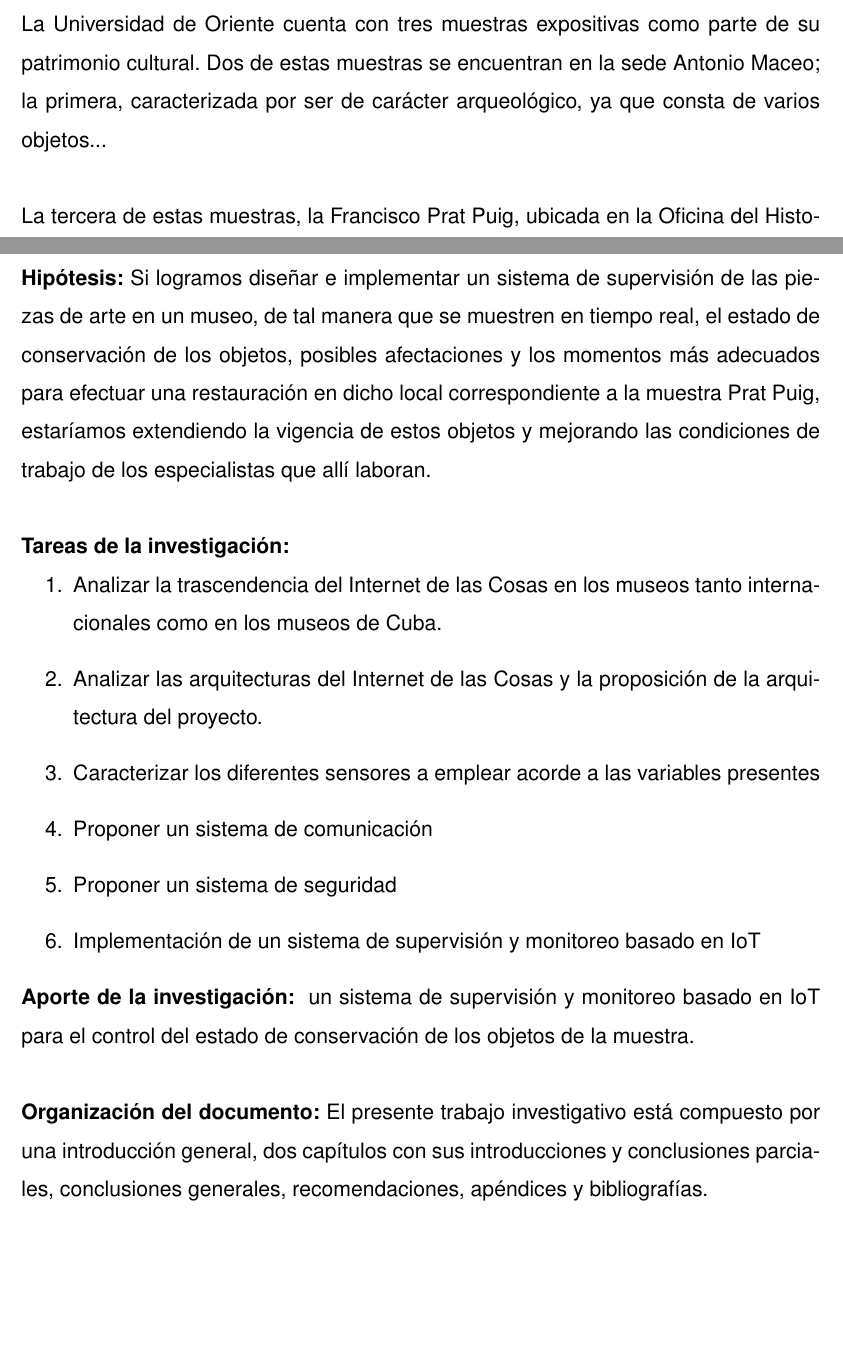
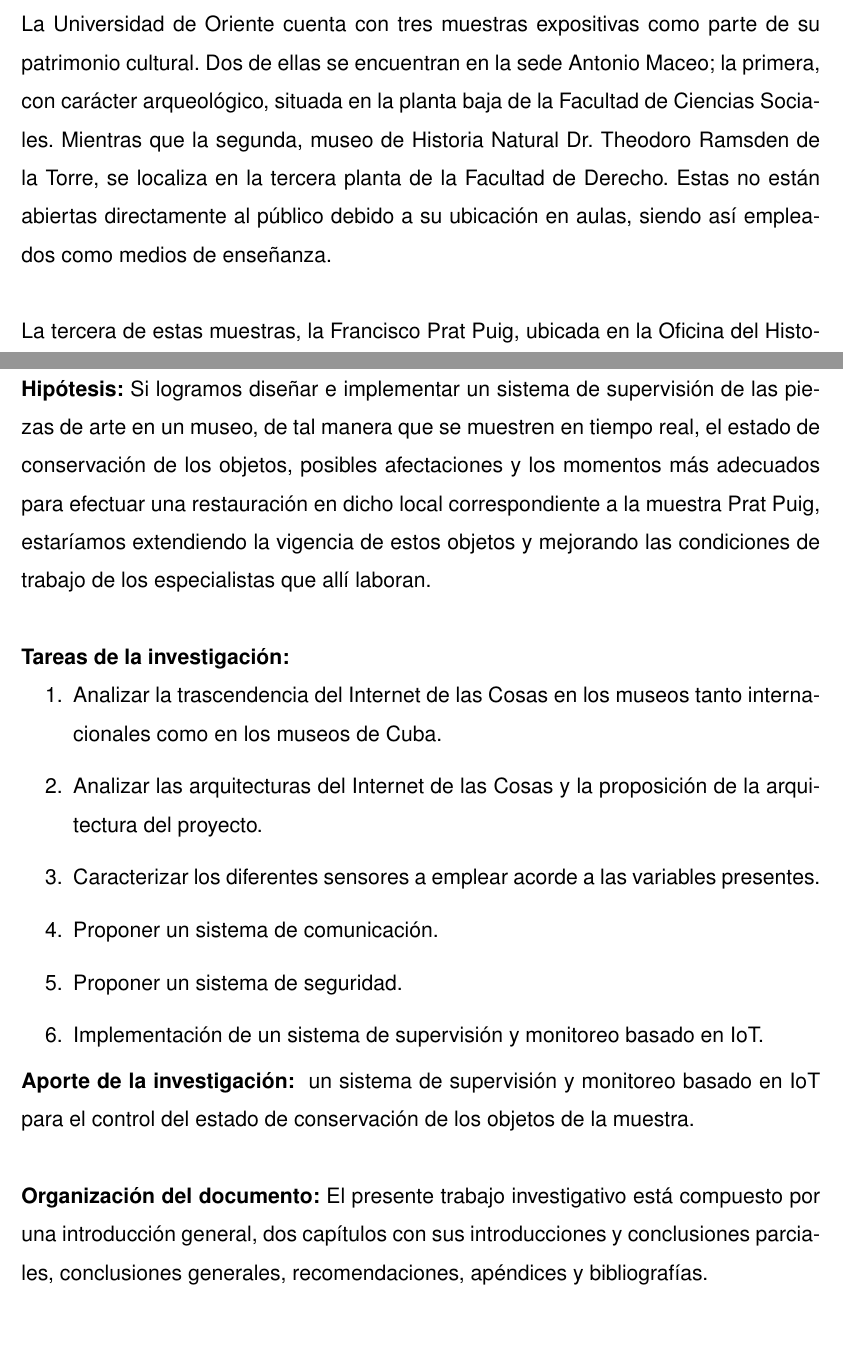
Before and after one commit to miguel-250/Tesis, a LaTeX thesis (tesis.tex, which reads capitulos/introduccion.tex): two parts of pages 9 and 10 of 25, joined at a grey line, cut so that both start at the same text, the shorter picture padded with empty space. Compiled offline with pdfLaTeX; a missing font is replaced by an installed copy or a similar font.

Commit message:
2 de mayo 5:50pm

```diff
--- a/capitulos/introduccion.tex
+++ b/capitulos/introduccion.tex
@@ -16,7 +16,7 @@
 
     Recientemente, estos entornos inteligentes también se están explotando para renovar el interés de los usuarios por el patrimonio cultural, al garantizar experiencias culturales interactivas reales. Dentro de las instituciones de patrimonio cultural, las tecnologías en red tienen un enorme potencial para mejorar los esfuerzos de conservación, el aumento del acceso a los conocimientos contextuales y para reinventar la interacción de las personas con las obras culturales.\\
 
-    La Universidad de Oriente cuenta con tres muestras expositivas como parte de su patrimonio cultural. Dos de estas muestras se encuentran en la sede Antonio Maceo; la primera, caracterizada por ser de carácter arqueológico, ya que consta de varios objetos...\\
+    La Universidad de Oriente cuenta con tres muestras expositivas como parte de su patrimonio cultural. Dos de ellas se encuentran en la sede Antonio Maceo; la primera, con carácter arqueológico, situada en la planta baja de la Facultad de Ciencias Sociales. Mientras que la segunda, museo de Historia Natural Dr. Theodoro Ramsden de la Torre, se localiza en la tercera planta de la Facultad de Derecho. Estas no están abiertas directamente al público debido a su ubicación en aulas, siendo así empleados como medios de enseñanza.\\
 
     La tercera de estas muestras, la Francisco Prat Puig, ubicada en la Oficina del Historiador de la Ciudad de Santiago de Cuba, contiene piezas de interés histórico y cultural. A diferencia de las muestras anteriores ésta posee características de museo y se encuentra emplazada en un lugar con acceso al público. Allí se destacan colecciones de numismática, artes plásticas, cerámica, condecoraciones, objetos personales entre otras; estas fueron donadas por el propio Prat a la Casa de Altos Estudios oriental las cuales actualmente se encuentran en un estado de deterioro por falta de las condiciones que requiere el local para su conservación.\\
 
@@ -32,10 +32,10 @@
     \begin{enumerate} %Para crear la lista
         \item Analizar la trascendencia del Internet de las Cosas en los museos tanto internacionales como en los museos de Cuba.
         \item Analizar las arquitecturas del Internet de las Cosas y la proposición de la arquitectura del proyecto.
-        \item Caracterizar los diferentes sensores a emplear acorde a las variables presentes
-        \item Proponer un sistema de comunicación
-        \item Proponer un sistema de seguridad
-        \item Implementación de un sistema de supervisión y monitoreo basado en IoT
+        \item Caracterizar los diferentes sensores a emplear acorde a las variables presentes.
+        \item Proponer un sistema de comunicación.
+        \item Proponer un sistema de seguridad.
+        \item Implementación de un sistema de supervisión y monitoreo basado en IoT.
     \end{enumerate}
 
     \textbf{Aporte de la investigación: } un sistema de supervisión y monitoreo basado en IoT para el control del estado de conservación de los objetos de la muestra.\\
```
Also changed, not shown: tesis.pdf, capitulos/introduccion.tex (2 more changed lines), 14 other files.
